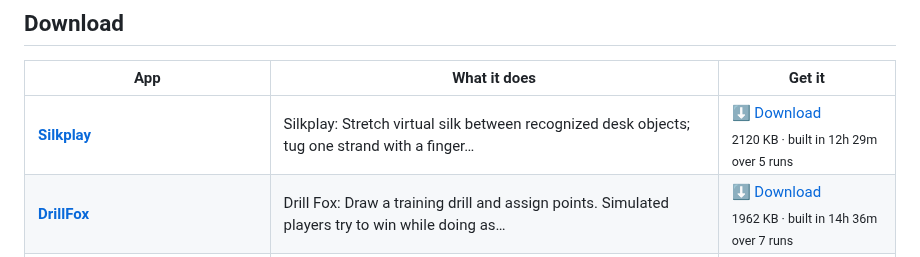
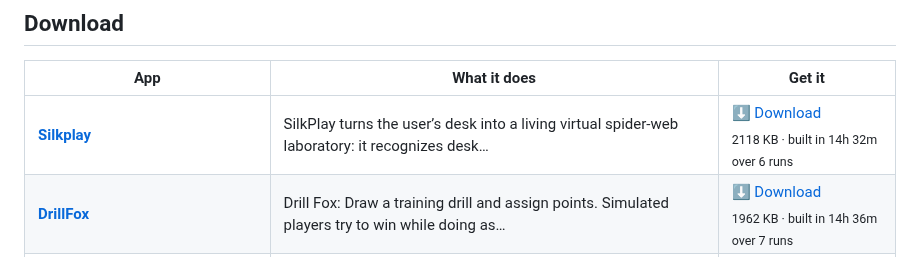
Before and after one commit to kdylan1010-alt/venture-studio-portfolio, a Markdown page: README.md, the part around one of its changes. Rendered like a GitHub page.

```diff
--- a/README.md
+++ b/README.md
@@ -19,7 +19,7 @@ human in the loop. These are the results. All free, no signup, no tracking.
 
 | App | What it does | Get it |
 |---|---|---|
-| **[Silkplay](https://kdylan1010-alt.github.io/venture-studio-portfolio/v/silkplay.html)** | Silkplay: Stretch virtual silk between recognized desk objects; tug one strand with a finger… | [⬇ Download](https://github.com/kdylan1010-alt/venture-studio-portfolio/releases/download/silkplay/Silkplay.dmg) <br><sub>2120 KB · built in 12h 29m over 5 runs</sub> |
+| **[Silkplay](https://kdylan1010-alt.github.io/venture-studio-portfolio/v/silkplay.html)** | SilkPlay turns the user’s desk into a living virtual spider-web laboratory: it recognizes desk… | [⬇ Download](https://github.com/kdylan1010-alt/venture-studio-portfolio/releases/download/silkplay/Silkplay.dmg) <br><sub>2118 KB · built in 14h 32m over 6 runs</sub> |
 | **[DrillFox](https://kdylan1010-alt.github.io/venture-studio-portfolio/v/drill-fox.html)** | Drill Fox: Draw a training drill and assign points. Simulated players try to win while doing as… | [⬇ Download](https://github.com/kdylan1010-alt/venture-studio-portfolio/releases/download/drill-fox/DrillFox.dmg) <br><sub>1962 KB · built in 14h 36m over 7 runs</sub> |
 | **[CutMagnet](https://kdylan1010-alt.github.io/venture-studio-portfolio/v/cut-magnet.html)** | Cut Magnet is a native Mac creative instrument for hobby filmmakers, dancers, families,… | [⬇ Download](https://github.com/kdylan1010-alt/venture-studio-portfolio/releases/download/cut-magnet/CutMagnet.dmg) <br><sub>1897 KB · built in 8h 50m over 8 runs</sub> |
 | **[LumaLoop](https://kdylan1010-alt.github.io/venture-studio-portfolio/v/lumaloop.html)** | LumaLoop is the existing native Mac creative-play app for people who want to turn their own… | [⬇ Download](https://github.com/kdylan1010-alt/venture-studio-portfolio/releases/download/lumaloop/LumaLoop.dmg) <br><sub>1561 KB · built in 7h 03m over 7 runs</sub> |
```
Also changed, not shown: other parts of README.md (+1 -1 lines).
